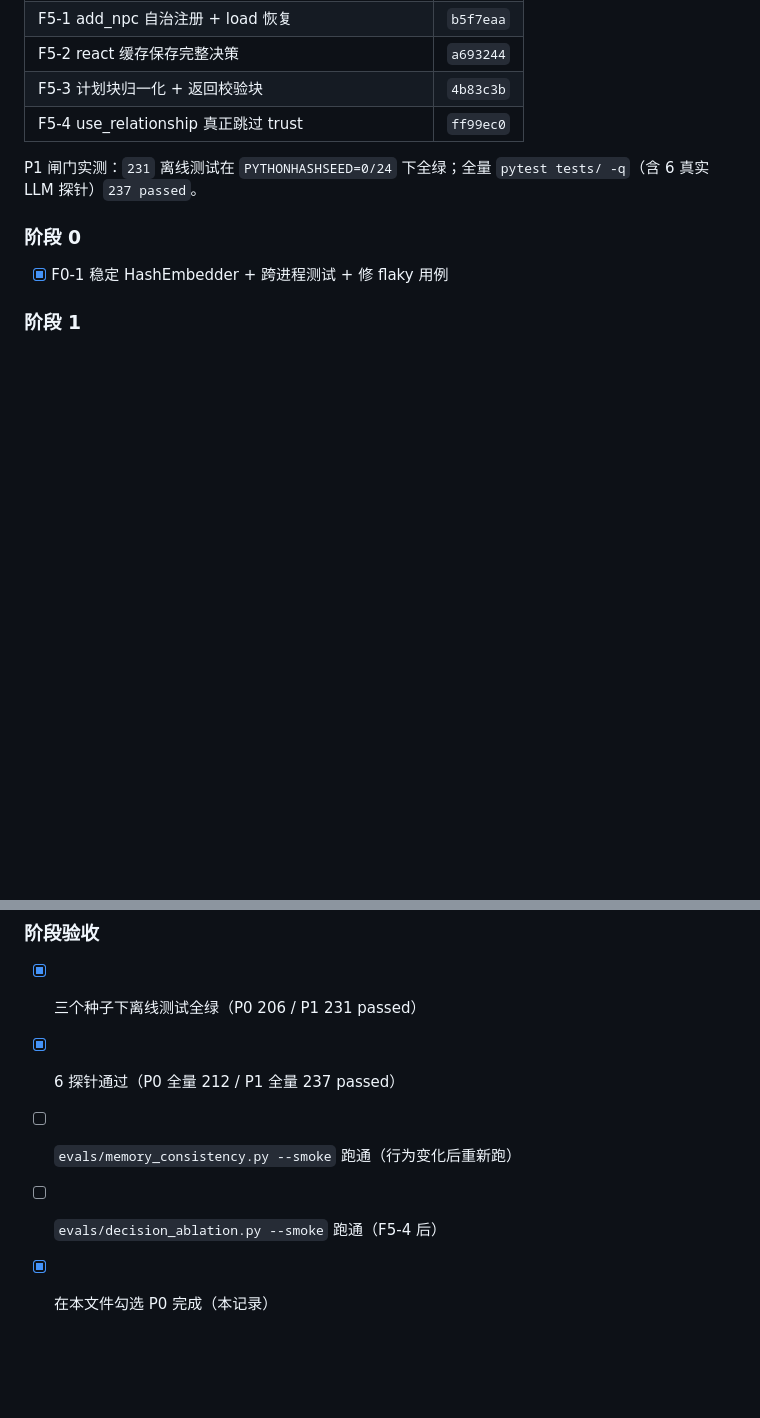
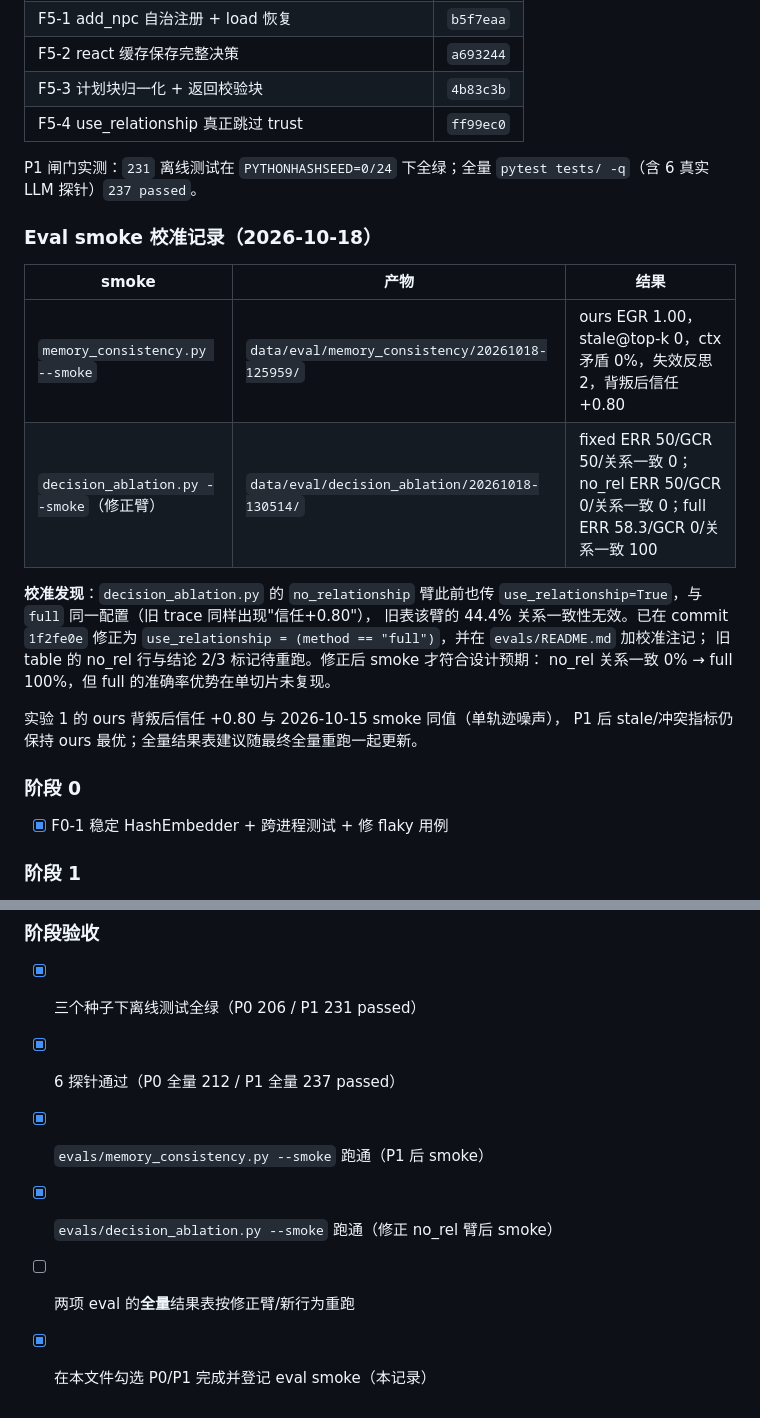
Before and after one commit to Destinykami/GameAgentEngine, a Markdown page: ReviewFixPlan.md, 2 parts joined by grey strips. GitHub-like rendering; blank space fills up the shorter version.

Commit message:
计划: 登记两项 eval smoke 校准结果与 no_rel 臂修正
memory_consistency smoke: ours EGR1.00/stale@top-k0/ctx矛盾0/失效2; 背叛后信任+0.80 与旧 smoke 同值 (单轨迹噪声), 非 P1 回归. decision_ablation smoke 修正 no_rel 臂后: fixed ERR50/GCR50/关系一致0, no_rel ERR50/GCR0/关系一致0, full ERR58.3/GCR0/关系一致100; 修正前 no_rel 实际与 full 同配置 (use_relationship=True), 旧 44.4% 关系一致性无效, 已在 1f2fe0e 修复并写 README 校准注记. 计划勾选两项 smoke, 全量结果表标记待重跑.

```diff
--- a/ReviewFixPlan.md
+++ b/ReviewFixPlan.md
@@ -905,6 +905,23 @@ P0 闸门实测：`206` 离线测试在 `PYTHONHASHSEED=0/24` 下全绿；全量
 P1 闸门实测：`231` 离线测试在 `PYTHONHASHSEED=0/24` 下全绿；全量
 `pytest tests/ -q`（含 6 真实 LLM 探针）`237 passed`。
 
+### Eval smoke 校准记录（2026-10-18）
+
+| smoke | 产物 | 结果 |
+|---|---|---|
+| `memory_consistency.py --smoke` | `data/eval/memory_consistency/20261018-125959/` | ours EGR 1.00，stale@top-k 0，ctx 矛盾 0%，失效反思 2，背叛后信任 +0.80 |
+| `decision_ablation.py --smoke`（修正臂） | `data/eval/decision_ablation/20261018-130514/` | fixed ERR 50/GCR 50/关系一致 0；no_rel ERR 50/GCR 0/关系一致 0；full ERR 58.3/GCR 0/关系一致 100 |
+
+**校准发现**：`decision_ablation.py` 的 `no_relationship` 臂此前也传
+`use_relationship=True`，与 `full` 同一配置（旧 trace 同样出现"信任+0.80"），
+旧表该臂的 44.4% 关系一致性无效。已在 commit `1f2fe0e` 修正为
+`use_relationship = (method == "full")`，并在 `evals/README.md` 加校准注记；
+旧 table 的 no_rel 行与结论 2/3 标记待重跑。修正后 smoke 才符合设计预期：
+no_rel 关系一致 0% → full 100%，但 full 的准确率优势在单切片未复现。
+
+实验 1 的 ours 背叛后信任 +0.80 与 2026-10-15 smoke 同值（单轨迹噪声），
+P1 后 stale/冲突指标仍保持 ours 最优；全量结果表建议随最终全量重跑一起更新。
+
 ### 阶段 0
 - [x] F0-1 稳定 HashEmbedder + 跨进程测试 + 修 flaky 用例
 
@@ -948,6 +965,7 @@ P1 闸门实测：`231` 离线测试在 `PYTHONHASHSEED=0/24` 下全绿；全量
 ### 阶段验收
 - [x] 三个种子下离线测试全绿（P0 206 / P1 231 passed）
 - [x] 6 探针通过（P0 全量 212 / P1 全量 237 passed）
-- [ ] `evals/memory_consistency.py --smoke` 跑通（行为变化后重新跑）
-- [ ] `evals/decision_ablation.py --smoke` 跑通（F5-4 后）
-- [x] 在本文件勾选 P0 完成（本记录）
+- [x] `evals/memory_consistency.py --smoke` 跑通（P1 后 smoke）
+- [x] `evals/decision_ablation.py --smoke` 跑通（修正 no_rel 臂后 smoke）
+- [ ] 两项 eval 的**全量**结果表按修正臂/新行为重跑
+- [x] 在本文件勾选 P0/P1 完成并登记 eval smoke（本记录）
```
